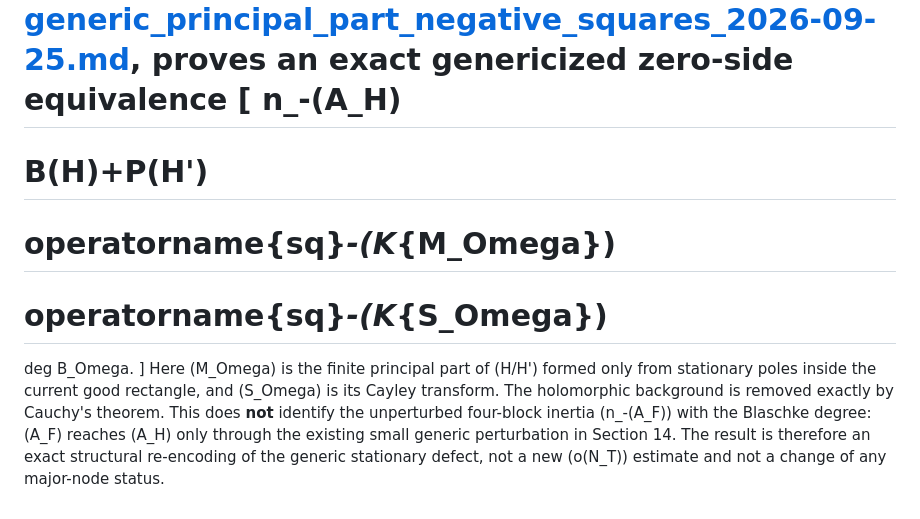
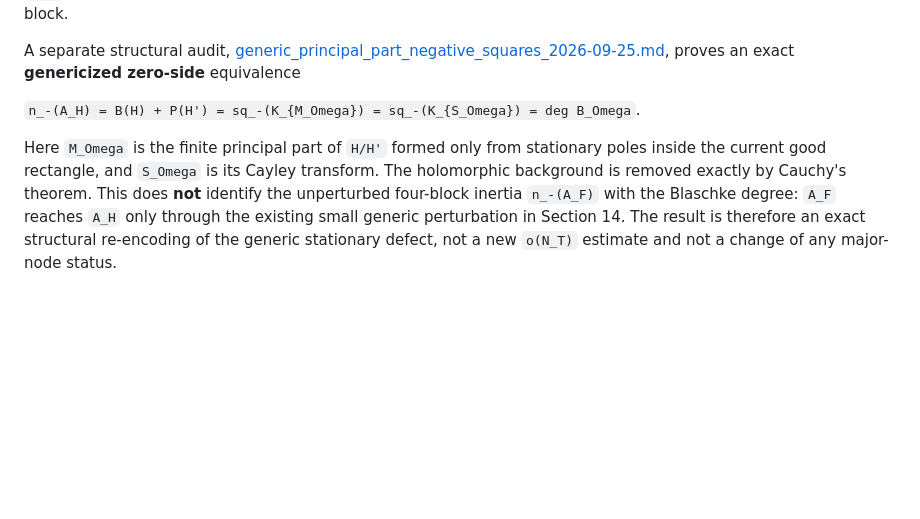
Before and after one commit to evaristebernhard/zetazero, a Markdown page: doc/status.md, the part around the change. Rendered like a GitHub page; blank space fills up the shorter version.

Commit message:
docs: fix negative-square status formatting

```diff
--- a/doc/status.md
+++ b/doc/status.md
@@ -52,22 +52,14 @@ small-remainder interpretation still requires a new treatment of this block.
 A separate structural audit,
 [generic_principal_part_negative_squares_2026-09-25.md](generic_principal_part_negative_squares_2026-09-25.md),
 proves an exact **genericized zero-side** equivalence
-[
-n_-(A_H)
-=
-B(H)+P(H')
-=
-operatorname{sq}_-(K_{M_Omega})
-=
-operatorname{sq}_-(K_{S_Omega})
-=
-deg B_Omega.
-]
-Here (M_Omega) is the finite principal part of (H/H') formed only from
-stationary poles inside the current good rectangle, and (S_Omega) is its
-Cayley transform.  The holomorphic background is removed exactly by Cauchy's
-theorem.  This does **not** identify the unperturbed four-block inertia
-(n_-(A_F)) with the Blaschke degree: (A_F) reaches (A_H) only through the
-existing small generic perturbation in Section 14.  The result is therefore an
+
+`n_-(A_H) = B(H) + P(H') = sq_-(K_{M_Omega}) = sq_-(K_{S_Omega}) = deg B_Omega`.
+
+Here `M_Omega` is the finite principal part of `H/H'` formed only from
+stationary poles inside the current good rectangle, and `S_Omega` is its
+Cayley transform. The holomorphic background is removed exactly by Cauchy's
+theorem. This does **not** identify the unperturbed four-block inertia
+`n_-(A_F)` with the Blaschke degree: `A_F` reaches `A_H` only through the
+existing small generic perturbation in Section 14. The result is therefore an
 exact structural re-encoding of the generic stationary defect, not a new
-(o(N_T)) estimate and not a change of any major-node status.
+`o(N_T)` estimate and not a change of any major-node status.
```
